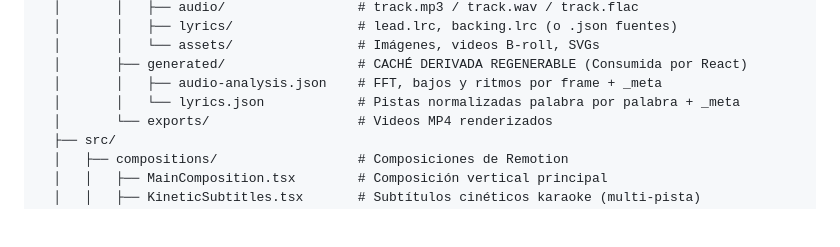
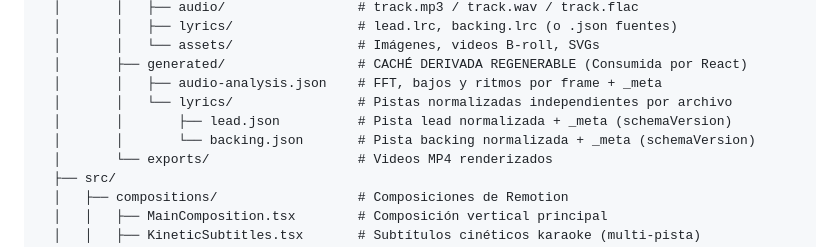
Before and after one commit to dylanvillacorta/webmov, a Markdown page: docs/planning/ARCHITECTURE.md, the part around one of its changes. Drawn GitHub-style; blank space fills up the shorter version.

Commit message:
docs: decentralize lyrics to per-track files and clarify schemaVersion

```diff
--- a/docs/planning/ARCHITECTURE.md
+++ b/docs/planning/ARCHITECTURE.md
@@ -53,7 +53,9 @@ webmov/
   │       │   └── assets/                # Imágenes, videos B-roll, SVGs
   │       ├── generated/                 # CACHÉ DERIVADA REGENERABLE (Consumida por React)
   │       │   ├── audio-analysis.json    # FFT, bajos y ritmos por frame + _meta
-  │       │   └── lyrics.json            # Pistas normalizadas palabra por palabra + _meta
+  │       │   └── lyrics/                # Pistas normalizadas independientes por archivo
+  │       │       ├── lead.json          # Pista lead normalizada + _meta (schemaVersion)
+  │       │       └── backing.json       # Pista backing normalizada + _meta (schemaVersion)
   │       └── exports/                   # Videos MP4 renderizados
   ├── src/
   │   ├── compositions/                  # Composiciones de Remotion
```
Also changed, not shown: other parts of docs/planning/ARCHITECTURE.md (+56 -51 lines), docs/planning/ROADMAP.md (+4 -4 lines).
